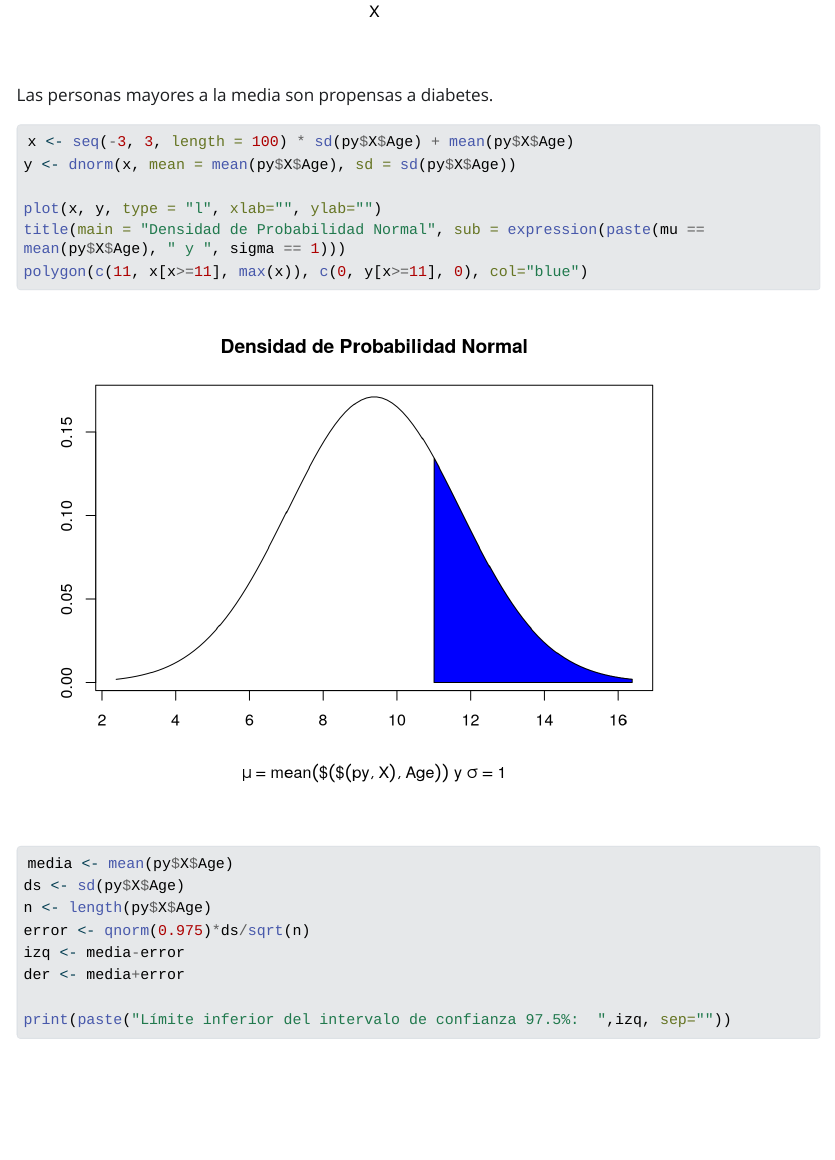
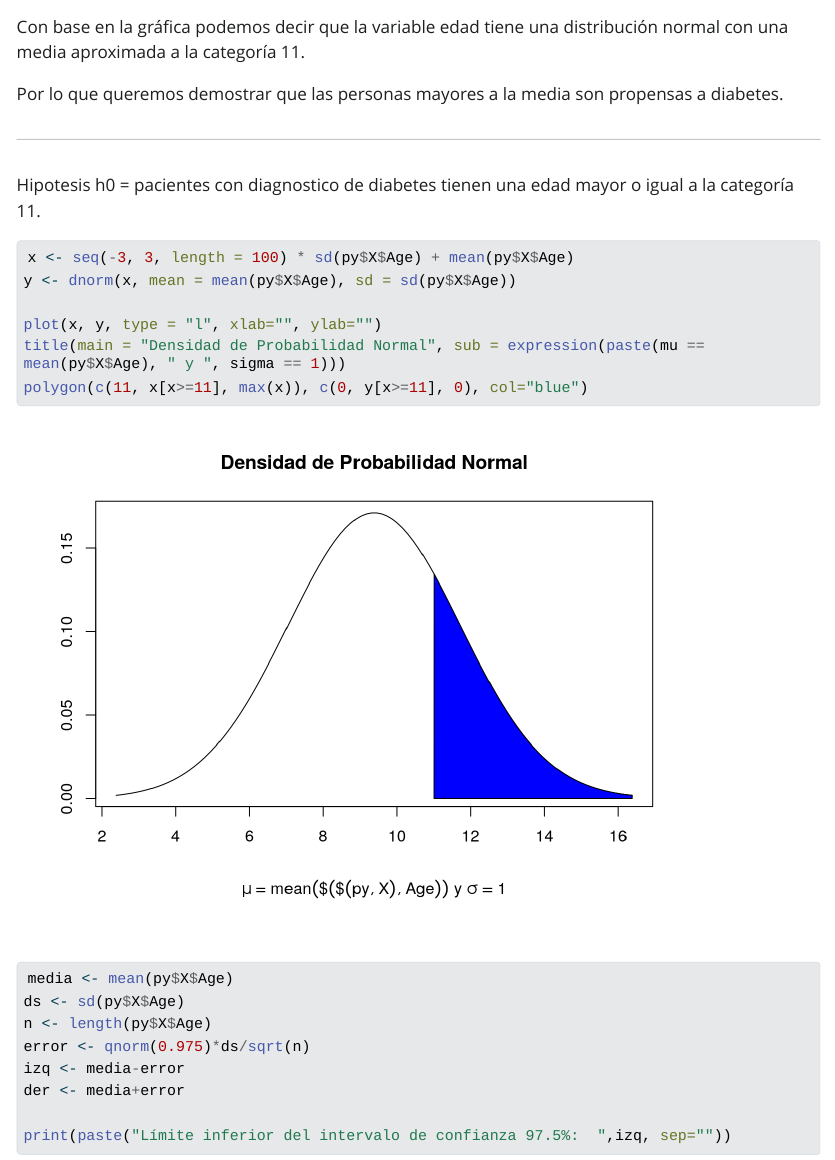
Before and after one commit to bedu-dsc2-Aether/curly-doodle, a Quarto document (dataAnalysis/dataAnalysis.qmd): the page in a window 1100 px wide, from 3350 px down before the commit and from 3420 px down after it. The pictures show the output file dataAnalysis/dataAnalysis.html that the author committed with the source, opened offline; Quarto's library style sheets are replaced by a plain one without menus; long lines of code are wrapped.

Commit message:
Added notes to graphs

````diff
--- a/dataAnalysis/dataAnalysis.qmd
+++ b/dataAnalysis/dataAnalysis.qmd
@@ -59,7 +59,13 @@ hist(py$X$Age,
     col = "blue")
 ```
 
-Las personas mayores a la media son propensas a diabetes.
+Con base en la gráfica podemos decir que la variable edad tiene una distribución normal con una media aproximada a la categoría 11.
+
+Por lo que queremos demostrar que las personas mayores a la media son propensas a diabetes.
+
+---
+
+Hipotesis h0 = pacientes con diagnostico de diabetes tienen una edad mayor o igual a la categoría 11.
 
 ```{r}
 x <- seq(-3, 3, length = 100) * sd(py$X$Age) + mean(py$X$Age)
````
Also changed, not shown: dataAnalysis/dataAnalysis.html.
